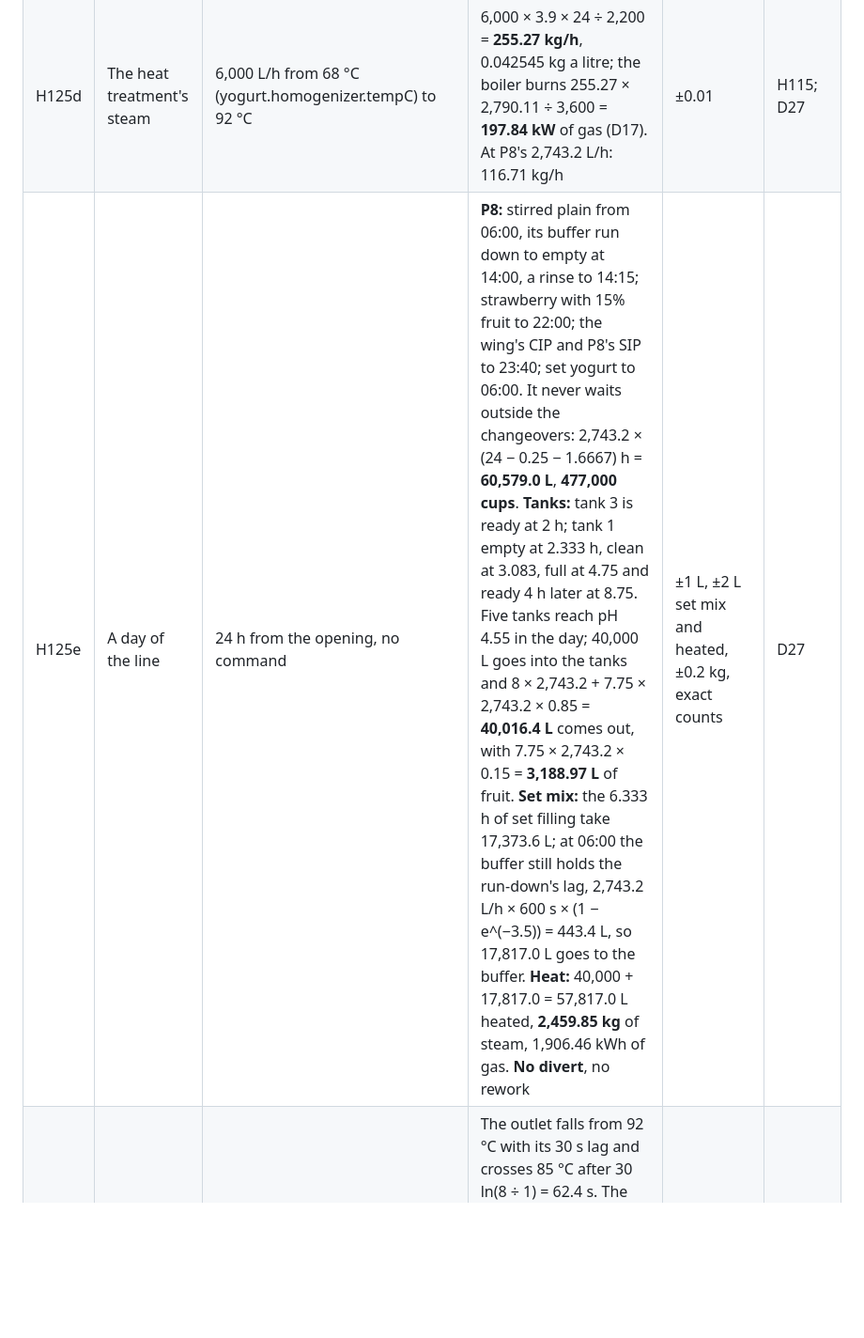
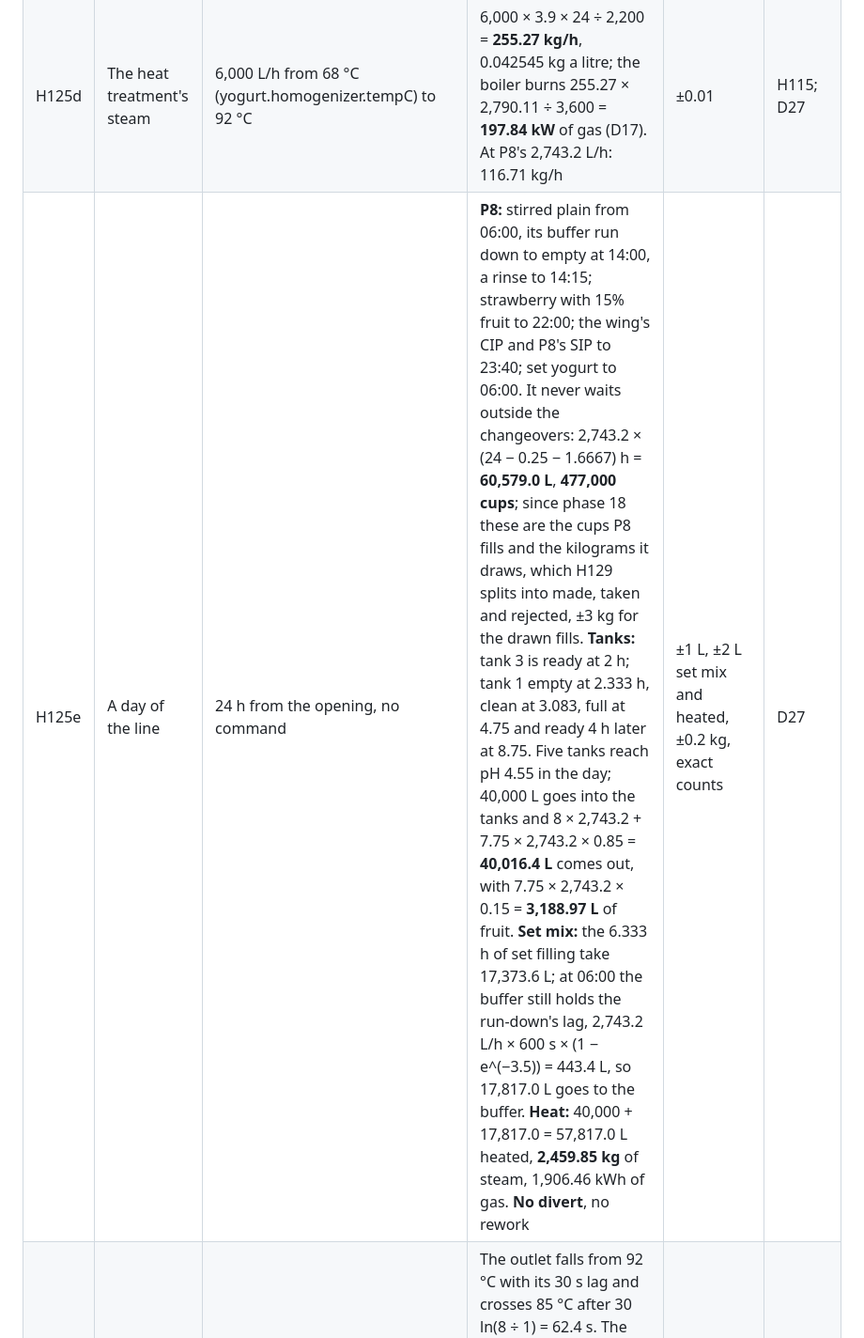
Before and after one commit to Sophanit-Keo/simulation-milk-process, a Markdown page: plan/hand-calculations.md, the part around the change. Shown at 94% size. GitHub-like rendering; blank space fills up the shorter version.

```diff
--- a/plan/hand-calculations.md
+++ b/plan/hand-calculations.md
@@ -290,7 +290,7 @@ The live line's expected values ([D27](DECISIONS.md#d27-the-yogurt-line-live-sta
 | H125b | The wing's CIP | yogurt.cip | Conductivity at 20 °C, linear in the CRC table as H120: NaOH 1.8% = 48.6 + (93.1 − 48.6) × 0.8 = 84.2 mS/cm; HNO₃ 0.8% = 45.0. The circuit turns over in 300 L ÷ 12,000 L/h = 90 s, as the UHT's. The programme is D16's six steps, 80 min, with the lye at 78 °C and the acid at 68 °C | ±0.01 mS/cm | CRC; D23; D27 |
 | H125c | Set mix in the buffer | yogurt.buffer.setHighFrac; P8's draw | Held at 0.4 × 4,000 = 1,600 L, set mix leaves after 1,600 ÷ 2,743.2 h = **35.0 min**, inside its 45. The heat treatment then runs at P8's 2,743.2 L/h, so the mix is held 500 L ÷ 2,743.2 L/h = **656.2 s** and 99.81% of its β-lactoglobulin is denatured (H124's order-1.5 integral at 92 °C) | ±1 L; ±2 s | D27 |
 | H125d | The heat treatment's steam | 6,000 L/h from 68 °C (yogurt.homogenizer.tempC) to 92 °C | 6,000 × 3.9 × 24 ÷ 2,200 = **255.27 kg/h**, 0.042545 kg a litre; the boiler burns 255.27 × 2,790.11 ÷ 3,600 = **197.84 kW** of gas (D17). At P8's 2,743.2 L/h: 116.71 kg/h | ±0.01 | H115; D27 |
-| H125e | A day of the line | 24 h from the opening, no command | **P8:** stirred plain from 06:00, its buffer run down to empty at 14:00, a rinse to 14:15; strawberry with 15% fruit to 22:00; the wing's CIP and P8's SIP to 23:40; set yogurt to 06:00. It never waits outside the changeovers: 2,743.2 × (24 − 0.25 − 1.6667) h = **60,579.0 L**, **477,000 cups**. **Tanks:** tank 3 is ready at 2 h; tank 1 empty at 2.333 h, clean at 3.083, full at 4.75 and ready 4 h later at 8.75. Five tanks reach pH 4.55 in the day; 40,000 L goes into the tanks and 8 × 2,743.2 + 7.75 × 2,743.2 × 0.85 = **40,016.4 L** comes out, with 7.75 × 2,743.2 × 0.15 = **3,188.97 L** of fruit. **Set mix:** the 6.333 h of set filling take 17,373.6 L; at 06:00 the buffer still holds the run-down's lag, 2,743.2 L/h × 600 s × (1 − e^(−3.5)) = 443.4 L, so 17,817.0 L goes to the buffer. **Heat:** 40,000 + 17,817.0 = 57,817.0 L heated, **2,459.85 kg** of steam, 1,906.46 kWh of gas. **No divert**, no rework | ±1 L, ±2 L set mix and heated, ±0.2 kg, exact counts | D27 |
+| H125e | A day of the line | 24 h from the opening, no command | **P8:** stirred plain from 06:00, its buffer run down to empty at 14:00, a rinse to 14:15; strawberry with 15% fruit to 22:00; the wing's CIP and P8's SIP to 23:40; set yogurt to 06:00. It never waits outside the changeovers: 2,743.2 × (24 − 0.25 − 1.6667) h = **60,579.0 L**, **477,000 cups**; since phase 18 these are the cups P8 fills and the kilograms it draws, which H129 splits into made, taken and rejected, ±3 kg for the drawn fills. **Tanks:** tank 3 is ready at 2 h; tank 1 empty at 2.333 h, clean at 3.083, full at 4.75 and ready 4 h later at 8.75. Five tanks reach pH 4.55 in the day; 40,000 L goes into the tanks and 8 × 2,743.2 + 7.75 × 2,743.2 × 0.85 = **40,016.4 L** comes out, with 7.75 × 2,743.2 × 0.15 = **3,188.97 L** of fruit. **Set mix:** the 6.333 h of set filling take 17,373.6 L; at 06:00 the buffer still holds the run-down's lag, 2,743.2 L/h × 600 s × (1 − e^(−3.5)) = 443.4 L, so 17,817.0 L goes to the buffer. **Heat:** 40,000 + 17,817.0 = 57,817.0 L heated, **2,459.85 kg** of steam, 1,906.46 kWh of gas. **No divert**, no rework | ±1 L, ±2 L set mix and heated, ±0.2 kg, exact counts | D27 |
 | H125f | The CCP | Set point 84 °C at 3.5 h, while the line fills tank 1 at 6,000 L/h | The outlet falls from 92 °C with its 30 s lag and crosses 85 °C after 30 ln(8 ÷ 1) = 62.4 s. The parcels heated from then on reach the holding cell's outlet 500 L, 300 s, later: the line diverts at **362.4 s**, sending 6,000 × 180 ÷ 3,600 = **300 L** to the reprocess tank in its 3 min. The wing's CIP then runs 4,800 s, pumps the reprocess tank out, and the line is ready again at 362.4 + 180 + 4,800 = 5,342.4 s. Still at 84 °C, it diverts again at once; put back to 92 °C during the divert, it restarts behind water at the set point and goes forward for good. At 40 °C instead of 43 °C a tank takes 14,400 ÷ 0.93788 = 15,353.8 s from full to pH 4.55 (H125) | ±1.5 s; ±2 L | H123, H125; D27 |
 
 ## Phase 18: Line P8
```
Also changed, not shown: plan/09-development-roadmap.md (+1 -1 lines), plan/agent-plan/phase-18-p8-cup-filler.md (+46 -5 lines).
